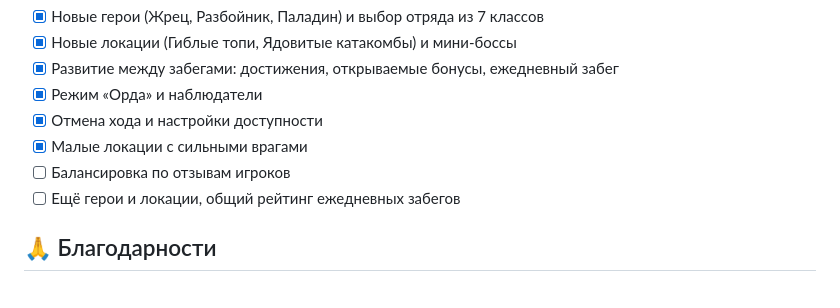
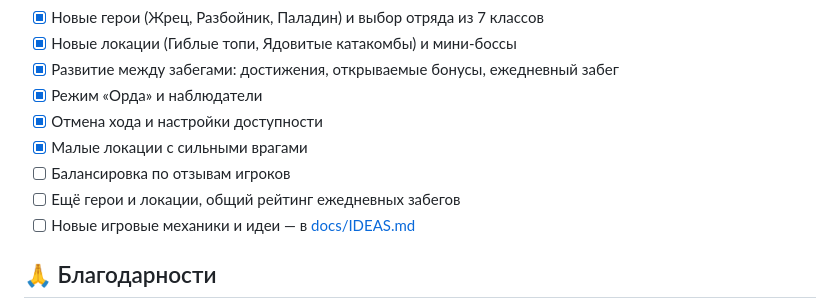
Before and after one commit to samsonovAleksandr/black-dragon, a Markdown page: README.md, the part around the change. GitHub-like rendering.

Commit message:
Идеи по новым механикам записаны в docs/IDEAS.md
Co-Authored-By: Claude Sonnet 5.5 <noreply@anthropic.com>

```diff
--- a/README.md
+++ b/README.md
@@ -190,6 +190,7 @@ python3 art/inject.py
 - [x] Малые локации с сильными врагами
 - [ ] Балансировка по отзывам игроков
 - [ ] Ещё герои и локации, общий рейтинг ежедневных забегов
+- [ ] Новые игровые механики и идеи — в [docs/IDEAS.md](docs/IDEAS.md)
 
 ## 🙏 Благодарности
 
```
Also changed, not shown: docs/IDEAS.md (added, +35 -0 lines).
